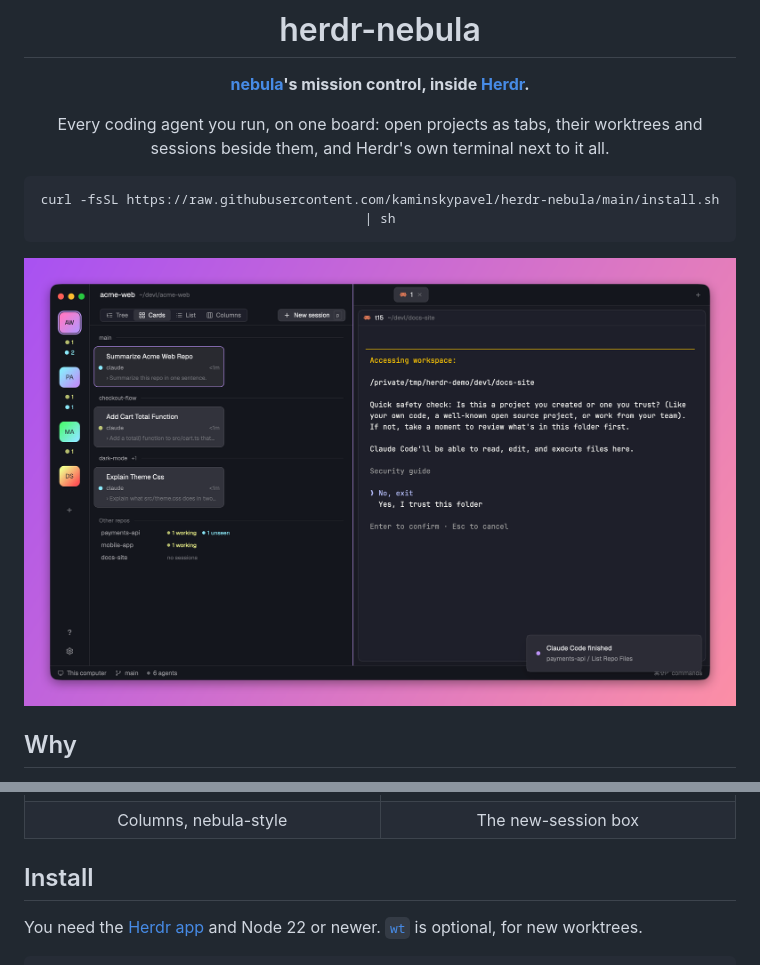
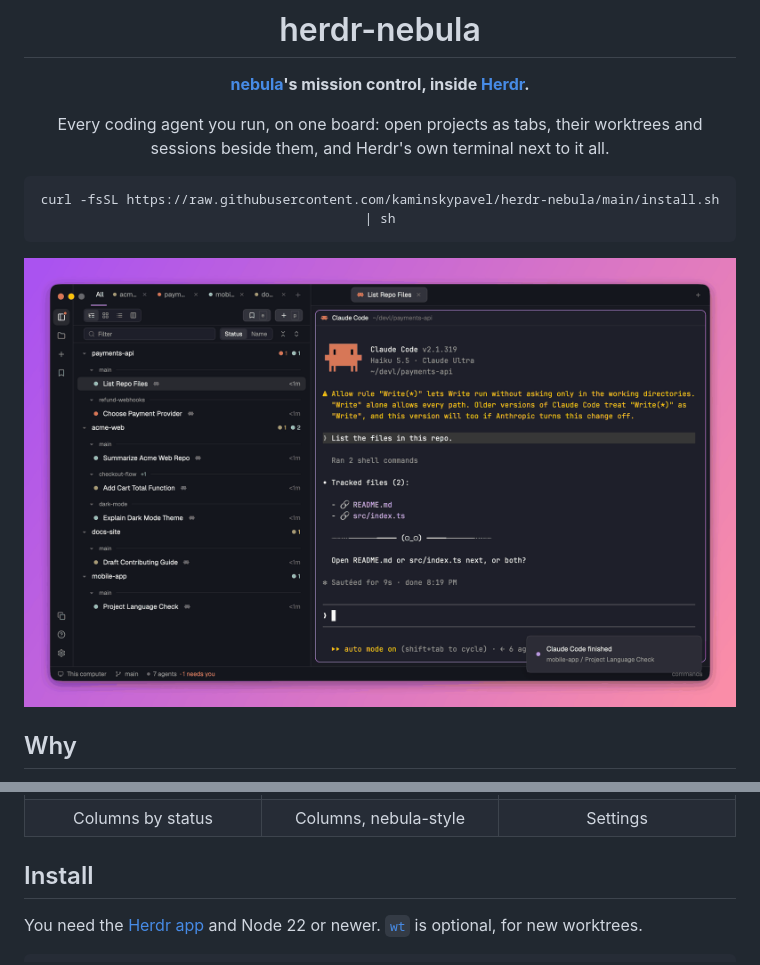
Before and after one commit to kaminskypavel/herdr-nebula, a Markdown page: README.md, 2 parts joined by grey strips. Rendered like a GitHub page; pictures changed too: assets/board.png (added), assets/cards.png (deleted).

Commit message:
docs: fresh README screenshots with project tabs and the icon bar

````diff
--- a/README.md
+++ b/README.md
@@ -11,7 +11,7 @@ and Herdr's own terminal next to it all.
 curl -fsSL https://raw.githubusercontent.com/kaminskypavel/herdr-nebula/main/install.sh | sh
 ```
 
-<img src="assets/cards.png" alt="herdr-nebula in Herdr: a thin icon bar, a board of session cards grouped by worktree, and the agent's terminal beside it" width="100%">
+<img src="assets/board.png" alt="herdr-nebula in Herdr: project tabs, the Tree view grouping sessions by project and worktree with status dots, and the agent's terminal beside it" width="100%">
 
 </div>
 
@@ -45,7 +46,8 @@ So herdr-nebula brings nebula's workflow into Herdr, as a layout and two mods. N
 </tr>
 <tr>
+<td align="center">Columns by status</td>
 <td align="center">Columns, nebula-style</td>
-<td align="center">The new-session box</td>
+<td align="center">Settings</td>
 </tr>
 </table>
 
````
Also changed, not shown: other parts of README.md (+3 -2 lines), assets/columns.png, assets/new-session.png (deleted), assets/settings.png (added), assets/status.png (added).
